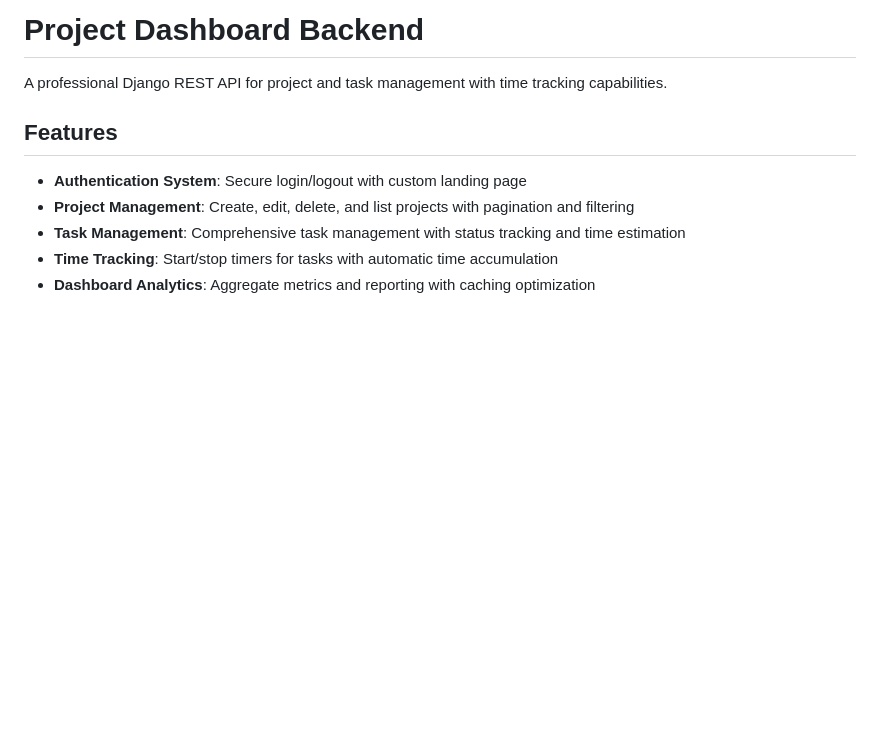
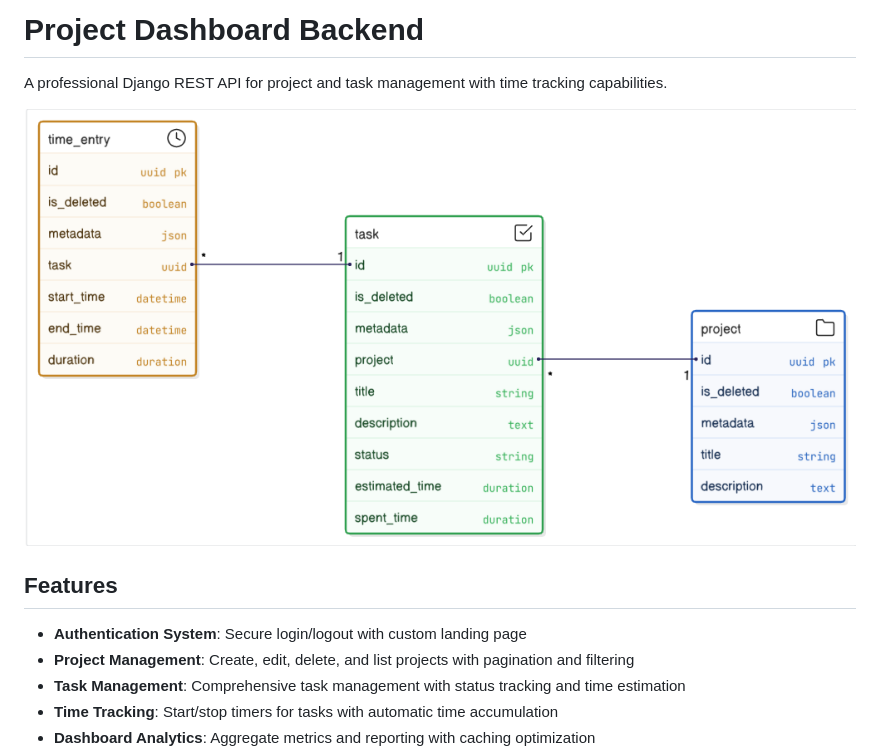
Before and after one commit to ndongchrist/Project-Task-APIs, a Markdown page: README.md, the part around the change. Drawn GitHub-style; blank space fills up the shorter version.

Commit message:
doc: Added Class Diagram to Readme.md

```diff
--- a/README.md
+++ b/README.md
@@ -1,6 +1,8 @@
 # Project Dashboard Backend
 
 A professional Django REST API for project and task management with time tracking capabilities.
+
+![The Class Diagram Used to Implement this system](class_diagram.png)
 
 ## Features
 
```
